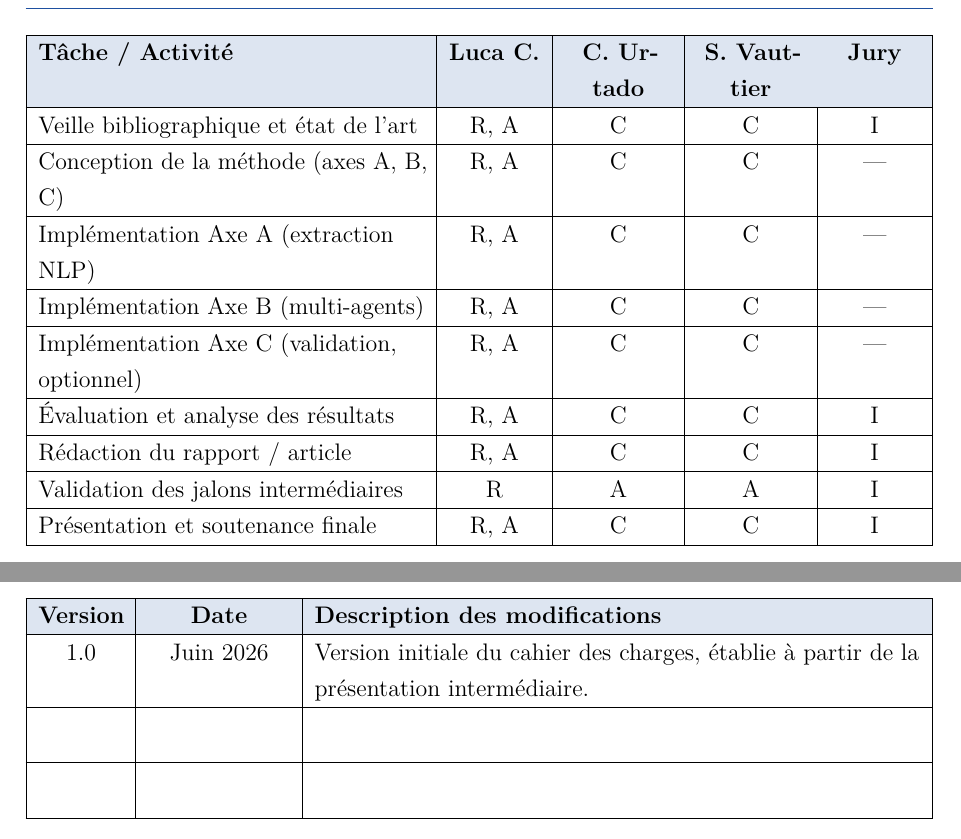
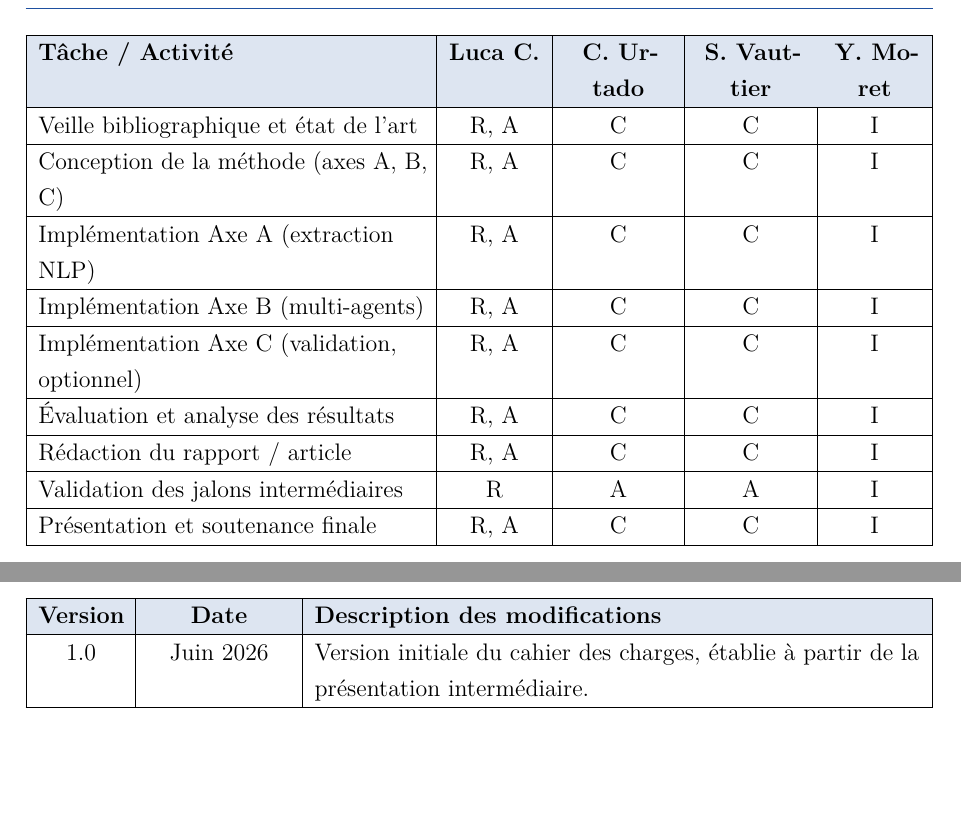
Before and after one commit to LucaCeccarelli/TestPlanGeneration, a LaTeX document (documents/project_specifications.tex): two parts of pages 6 and 12 of 12, joined at a grey line, cut so that both start at the same text, the shorter picture padded with empty space. Compiled offline with pdfLaTeX.

Commit message:
fix: Fixed RACI

```diff
--- a/documents/project_specifications.tex
+++ b/documents/project_specifications.tex
@@ -304,17 +304,17 @@ répartition des responsabilités entre l'auteur, ses encadrants et le jury.
     & \textbf{Luca C.}
     & \textbf{C.~Urtado}
     & \textbf{S.~Vauttier}
-    & \textbf{Jury} \\
+    & \textbf{Y.~Moret} \\
   \hline
   Veille bibliographique et état de l'art        & R, A & C & C & I \\
   \hline
-  Conception de la méthode (axes A, B, C)        & R, A & C & C & — \\
+  Conception de la méthode (axes A, B, C)        & R, A & C & C & I \\
   \hline
-  Implémentation Axe A (extraction NLP)          & R, A & C & C & — \\
+  Implémentation Axe A (extraction NLP)          & R, A & C & C & I \\
   \hline
-  Implémentation Axe B (multi-agents)            & R, A & C & C & — \\
+  Implémentation Axe B (multi-agents)            & R, A & C & C & I \\
   \hline
-  Implémentation Axe C (validation, optionnel)   & R, A & C & C & — \\
+  Implémentation Axe C (validation, optionnel)   & R, A & C & C & I \\
   \hline
   Évaluation et analyse des résultats            & R, A & C & C & I \\
   \hline
@@ -564,10 +564,7 @@ la faisabilité d'une réorganisation.
   \hline
   1.0 & Juin 2026 & Version initiale du cahier des charges, établie à partir de la présentation intermédiaire. \\
   \hline
-  & & \\[0.8em]
-  \hline
-  & & \\[0.8em]
-  \hline
+
 \end{tabularx}
 \end{center}
 
```
